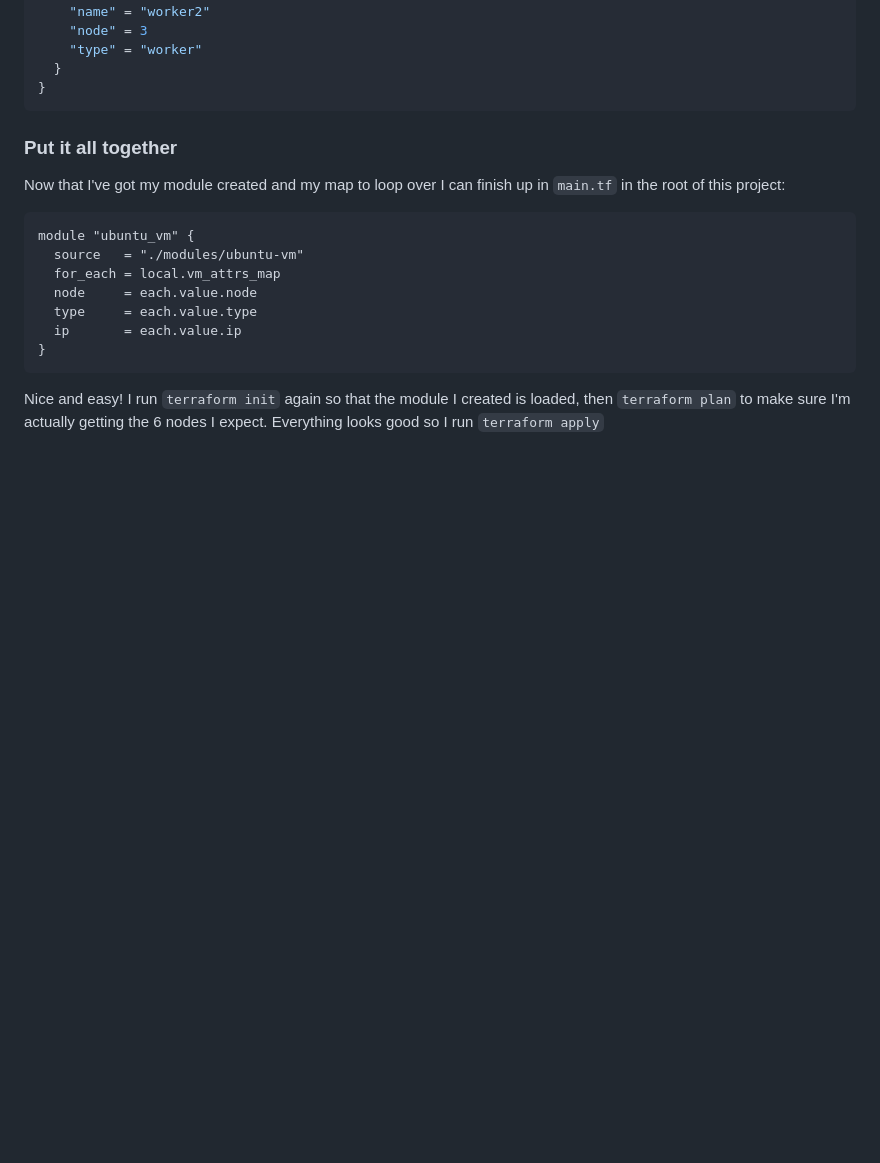
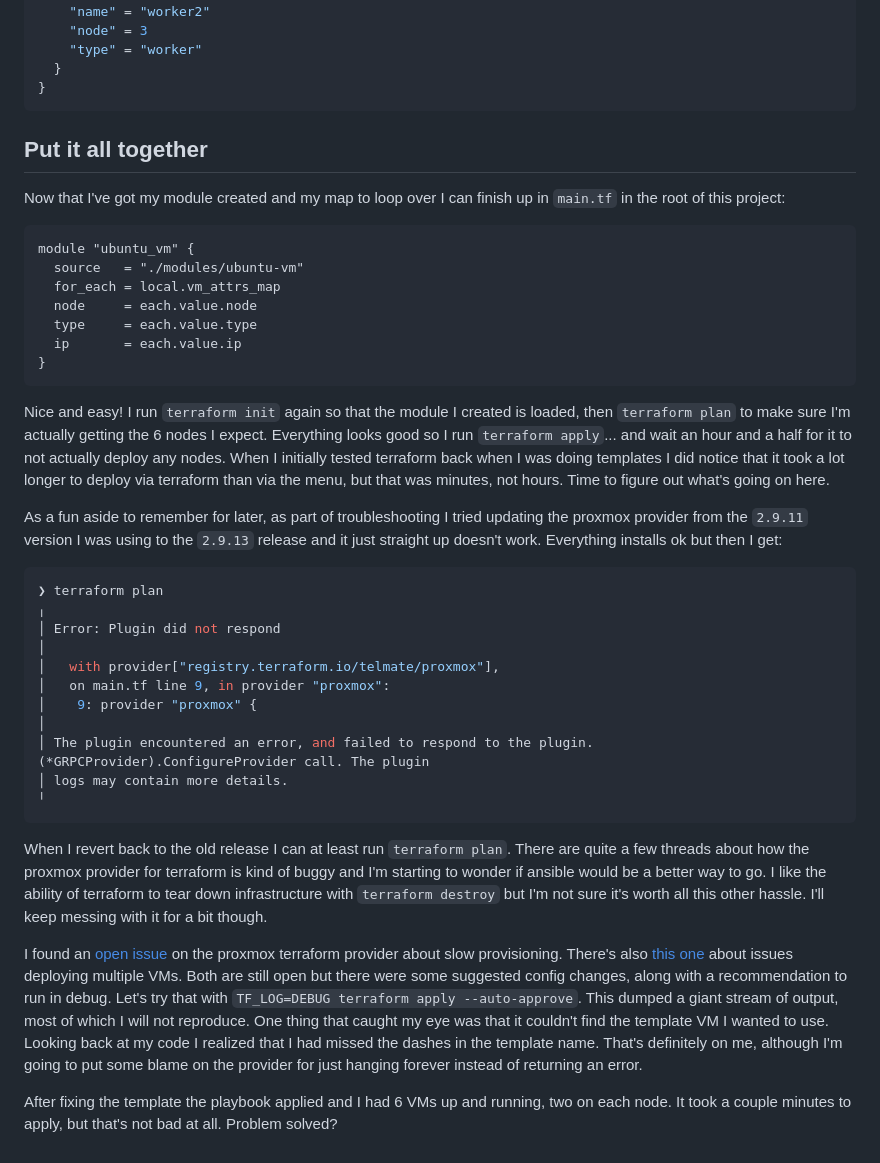
Before and after one commit to ianepreston/blog, a Markdown page: posts/2023-02-24-k8s-the-hard-way.md, the part around the change. Rendered like a GitHub page; blank space fills up the shorter version.

Commit message:
got VMs deployed

````diff
--- a/posts/2023-02-24-k8s-the-hard-way.md
+++ b/posts/2023-02-24-k8s-the-hard-way.md
@@ -259,7 +259,7 @@ before trying to apply it to a resource by using `terraform console`:
 }
 ```
 
-### Put it all together
+## Put it all together
 
 Now that I've got my module created and my map to loop over I can finish up in `main.tf`
 in the root of this project:
@@ -276,4 +276,46 @@ module "ubuntu_vm" {
 
 Nice and easy! I run `terraform init` again so that the module I created is loaded,
 then `terraform plan` to make sure I'm actually getting the 6 nodes I expect. Everything
-looks good so I run `terraform apply`
+looks good so I run `terraform apply`... and wait an hour and a half for it to not actually
+deploy any nodes. When I initially tested terraform back when I was doing templates I did
+notice that it took a lot longer to deploy via terraform than via the menu, but that was
+minutes, not hours. Time to figure out what's going on here.
+
+As a fun aside to remember for later, as part of troubleshooting I tried updating
+the proxmox provider from the `2.9.11` version I was using to the `2.9.13` release
+and it just straight up doesn't work. Everything installs ok but then I get:
+
+```bash
+❯ terraform plan
+╷
+│ Error: Plugin did not respond
+│
+│   with provider["registry.terraform.io/telmate/proxmox"],
+│   on main.tf line 9, in provider "proxmox":
+│    9: provider "proxmox" {
+│
+│ The plugin encountered an error, and failed to respond to the plugin.(*GRPCProvider).ConfigureProvider call. The plugin
+│ logs may contain more details.
+╵
+```
+
+When I revert back to the old release I can at least run `terraform plan`. There are quite
+a few threads about how the proxmox provider for terraform is kind of buggy and I'm starting
+to wonder if ansible would be a better way to go. I like the ability of terraform to tear
+down infrastructure with `terraform destroy` but I'm not sure it's worth all this other
+hassle. I'll keep messing with it for a bit though.
+
+I found an
+[open issue](https://github.com/Telmate/terraform-provider-proxmox/issues/325) on the
+proxmox terraform provider about slow provisioning. There's also
+[this one](https://github.com/Telmate/terraform-provider-proxmox/issues/705) about issues
+deploying multiple VMs. Both are still open but there were
+some suggested config changes, along with a recommendation to run in debug. Let's try
+that with `TF_LOG=DEBUG terraform apply --auto-approve`. This dumped a giant stream of
+output, most of which I will not reproduce. One thing that caught my eye was that it
+couldn't find the template VM I wanted to use. Looking back at my code I realized that
+I had missed the dashes in the template name. That's definitely on me, although I'm going
+to put some blame on the provider for just hanging forever instead of returning an error.
+
+After fixing the template the playbook applied and I had 6 VMs up and running, two on each
+node. It took a couple minutes to apply, but that's not bad at all. Problem solved?
````
